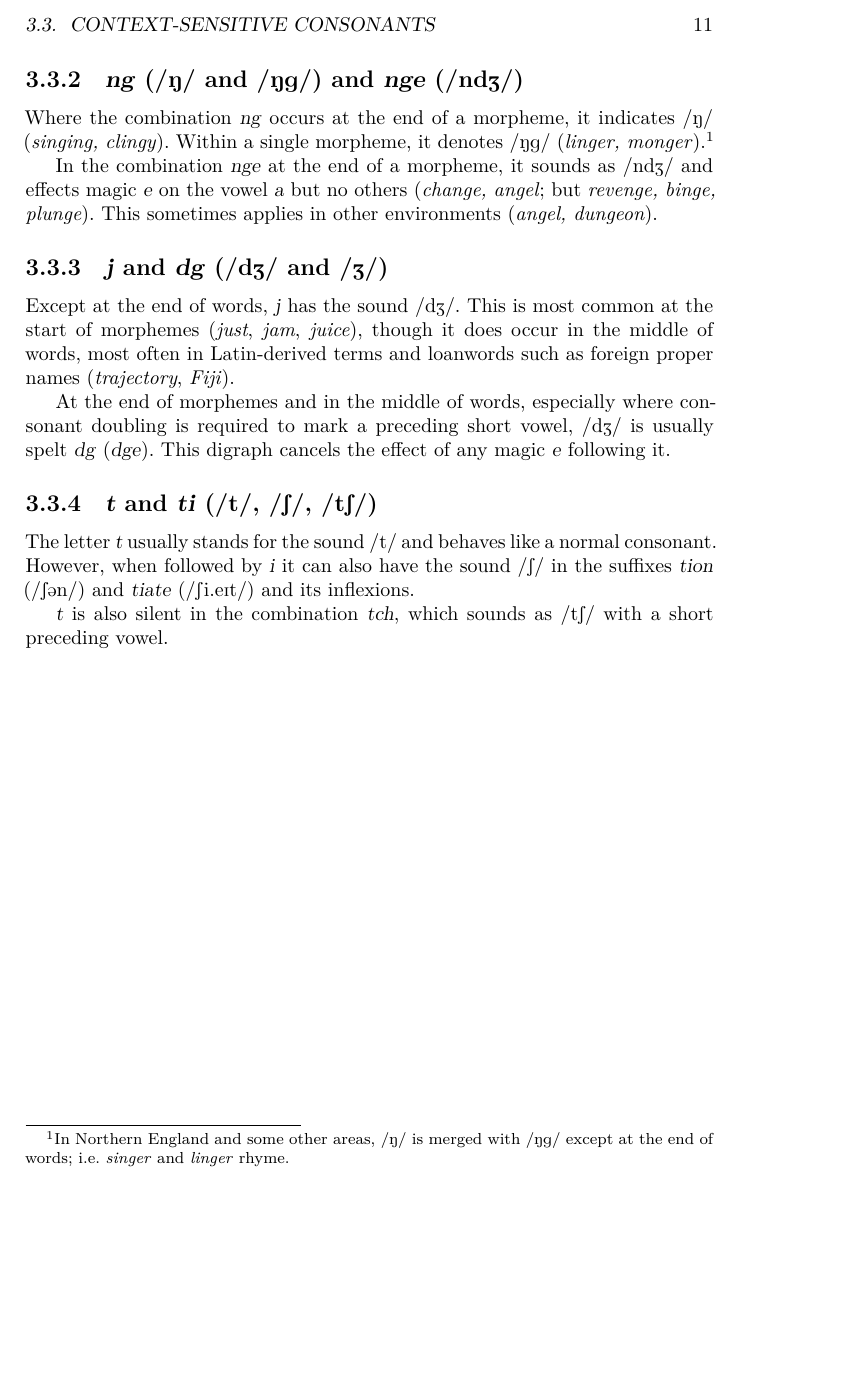
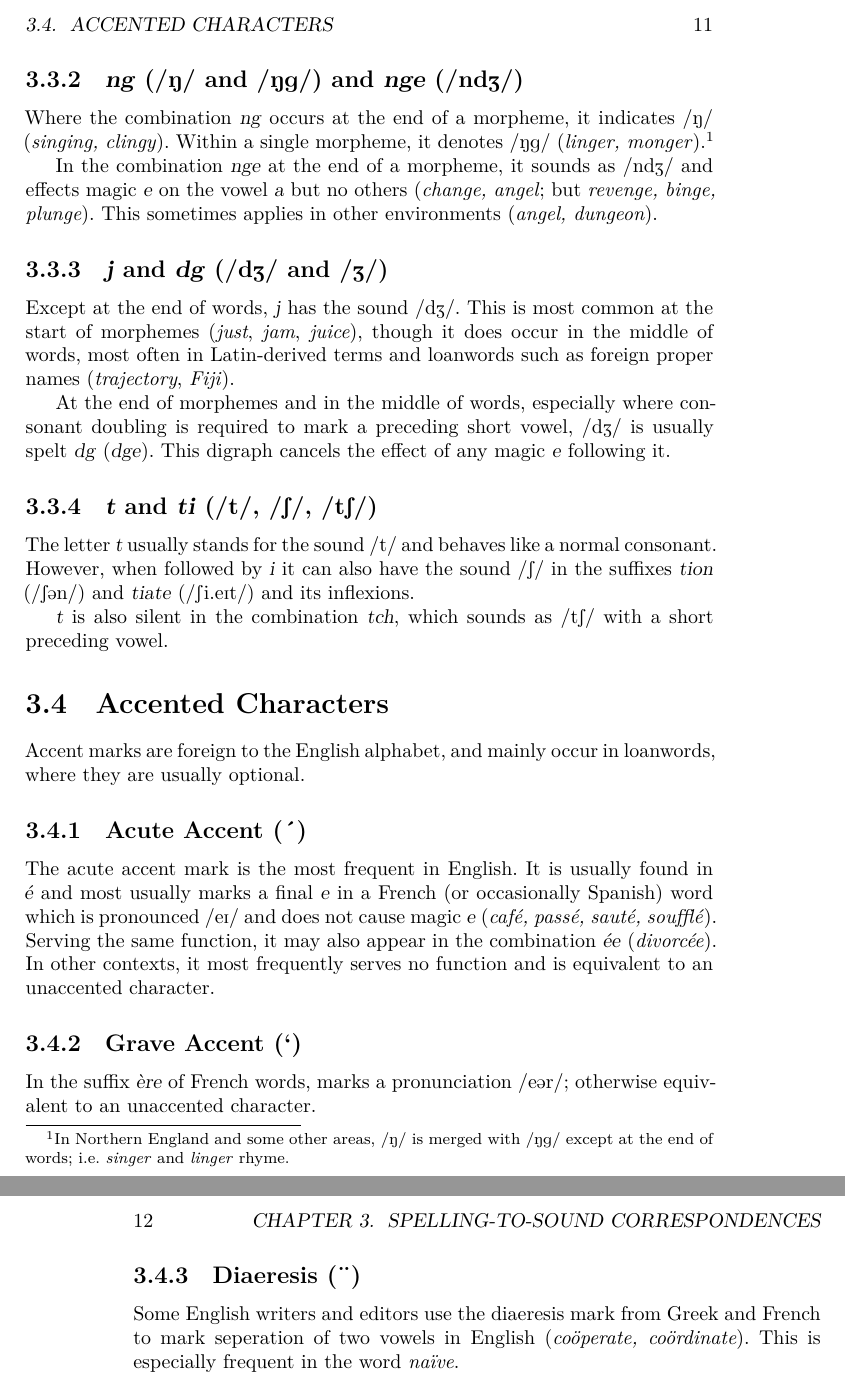
Before and after one commit to dpk/spelling, a LaTeX book (spelling.tex, which reads sections/accented-characters.tex): part of page 11 of 11 before the commit and two parts of pages 11 and 12 of 12 after it, the two joined at a grey line, cut at the place of the change, the shorter picture padded with empty space. Compiled offline with XeLaTeX.

Commit message:
section on accented characters

```diff
--- /dev/null
+++ b/sections/accented-characters.tex
@@ -0,0 +1,24 @@
+\section{Accented Characters}
+
+Accent marks are foreign to the English alphabet, and mainly occur in loanwords,
+where they are usually optional.
+
+\subsection{Acute Accent (´)}
+
+The acute accent mark is the most frequent in English. It is usually found in
+\gr{é} and most usually marks a final \gr{e} in a French (or occasionally
+Spanish) word which is pronounced \ph{eI} and does not cause magic \gr{e}
+(\eg{café, passé, sauté, soufflé}). Serving the same function, it may also
+appear in the combination \gr{ée} (\eg{divorcée}). In other contexts, it most
+frequently serves no function and is equivalent to an unaccented character.
+
+\subsection{Grave Accent (`)}
+
+In the suffix \gr{ère} of French words, marks a pronunciation \ph{e@r};
+otherwise equivalent to an unaccented character.
+
+\subsection{Diaeresis (¨)}
+
+Some English writers and editors use the diaeresis mark from Greek and French to
+mark seperation of two vowels in English (\eg{coöperate, coördinate}). This is
+especially frequent in the word \eg{naïve}.
--- a/spelling.tex
+++ b/spelling.tex
@@ -39,5 +39,6 @@
 \input{sections/magic-e}
 \input{sections/simple-consonants}
 \input{sections/context-sensitive-consonants}
+\input{sections/accented-characters}
 
 \end{document}
```
